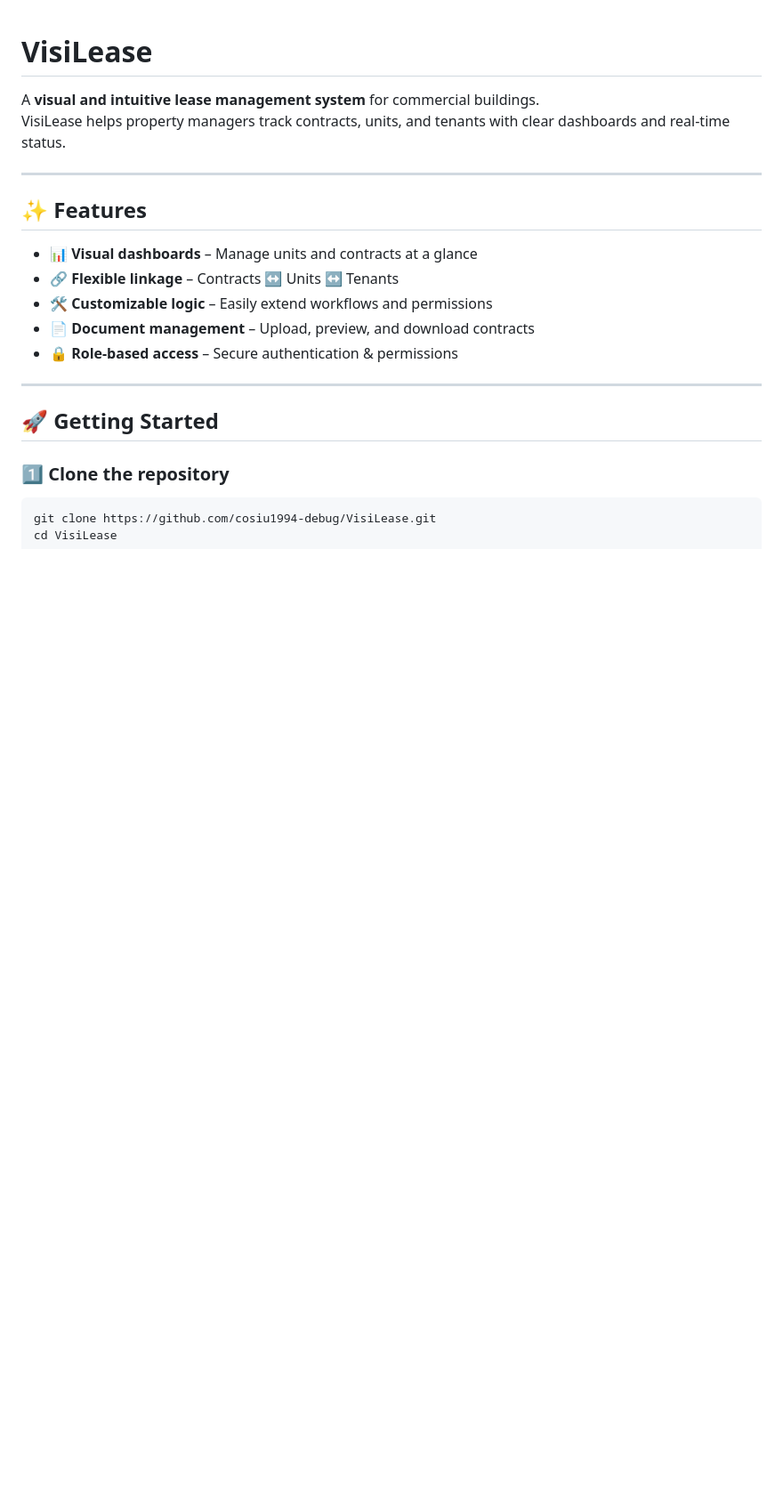
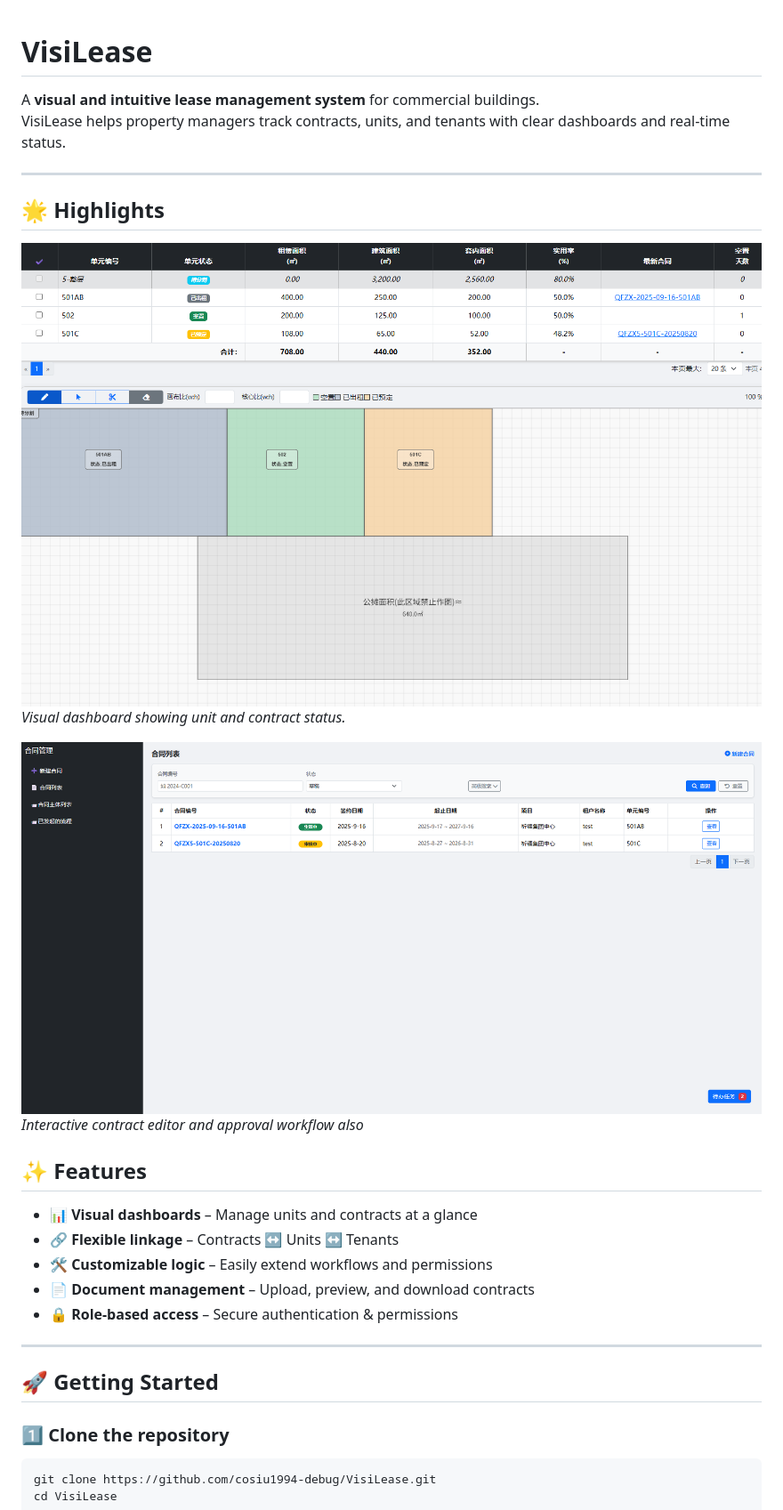
Before and after one commit to cosiu1994-debug/VisiLease, a Markdown page: README.md, the part around the change. Shown: that part at 89% size. GitHub-like rendering; pictures changed too: assets/screenshots/sample.png (added), assets/screenshots/sample2.png (added); blank space fills up the shorter version.

Commit message:
Add highlights screenshots to README

```diff
--- a/README.md
+++ b/README.md
@@ -4,6 +4,13 @@ A **visual and intuitive lease management system** for commercial buildings.
 VisiLease helps property managers track contracts, units, and tenants with clear dashboards and real-time status.
 
 ---
+## 🌟 Highlights
+
+![Dashboard Screenshot](assets/screenshots/sample.png)
+*Visual dashboard showing unit and contract status.*
+
+![Contract Editor Screenshot](assets/screenshots/sample2.png)
+*Interactive contract editor and approval workflow also*
 
 ## ✨ Features
 - 📊 **Visual dashboards** – Manage units and contracts at a glance
```
